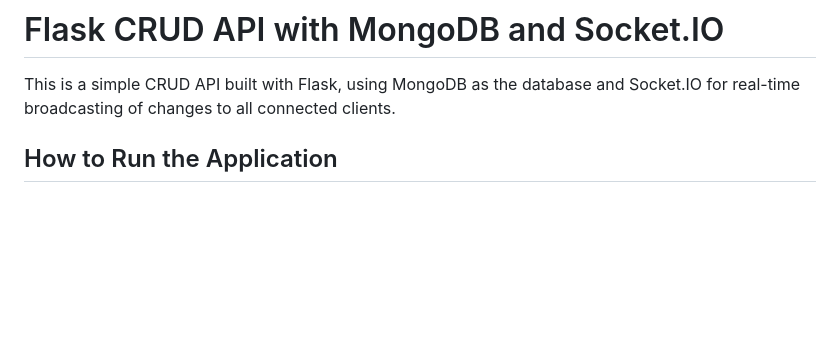
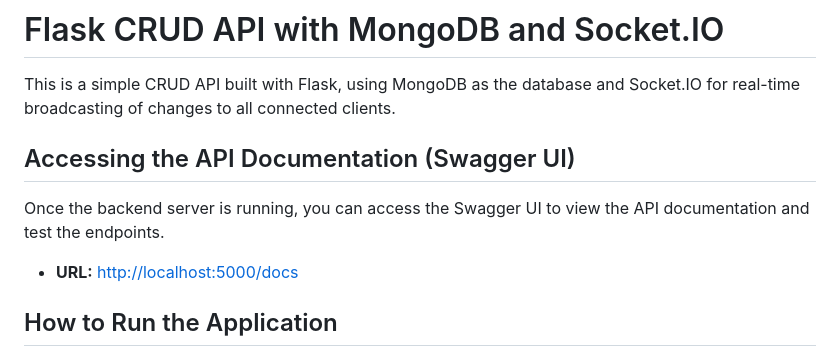
Before and after one commit to BismaWahyu/KlikSoca-Base-Code, a Markdown page: README.md, the part around the change. Rendered like a GitHub page; blank space fills up the shorter version.

```diff
--- a/README.md
+++ b/README.md
@@ -1,6 +1,12 @@
 # Flask CRUD API with MongoDB and Socket.IO
 
 This is a simple CRUD API built with Flask, using MongoDB as the database and Socket.IO for real-time broadcasting of changes to all connected clients.
+
+## Accessing the API Documentation (Swagger UI)
+
+Once the backend server is running, you can access the Swagger UI to view the API documentation and test the endpoints.
+
+*   **URL:** [http://localhost:5000/docs](http://localhost:5000/docs)
 
 ## How to Run the Application
 
```
